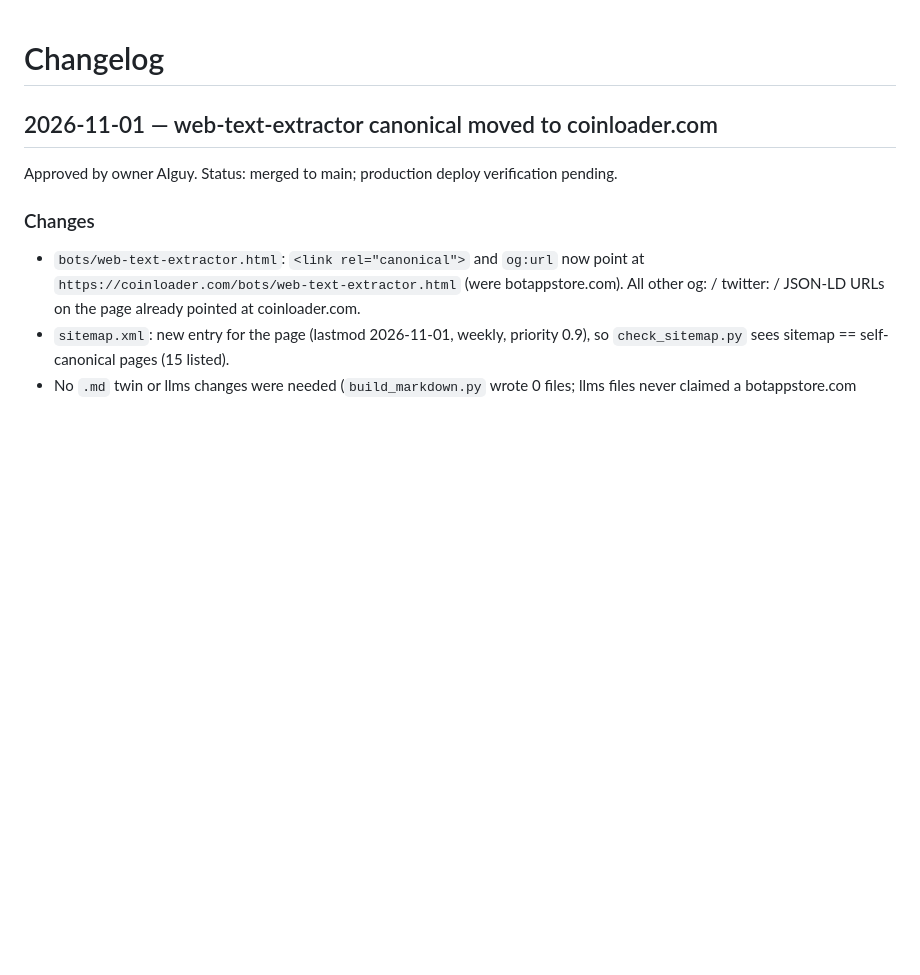
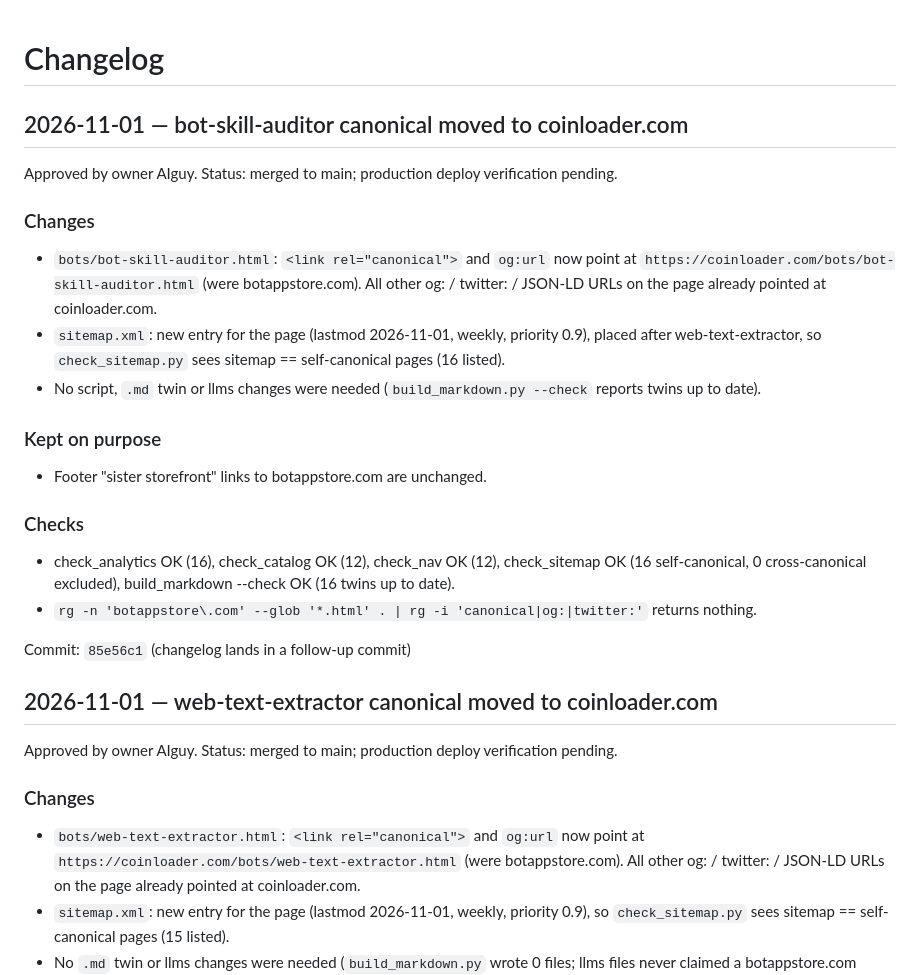
Before and after one commit to WattCoin-Org/coinloader-web, a Markdown page: CHANGELOG.md, the part around the change. Rendered like a GitHub page; blank space fills up the shorter version.

Commit message:
docs(changelog): record bot-skill-auditor canonical fix (85e56c1)

```diff
--- a/CHANGELOG.md
+++ b/CHANGELOG.md
@@ -1,4 +1,22 @@
 # Changelog
+
+## 2026-11-01 — bot-skill-auditor canonical moved to coinloader.com
+
+Approved by owner AIguy. Status: merged to main; production deploy verification pending.
+
+### Changes
+- `bots/bot-skill-auditor.html`: `<link rel="canonical">` and `og:url` now point at `https://coinloader.com/bots/bot-skill-auditor.html` (were botappstore.com). All other og: / twitter: / JSON-LD URLs on the page already pointed at coinloader.com.
+- `sitemap.xml`: new entry for the page (lastmod 2026-11-01, weekly, priority 0.9), placed after web-text-extractor, so `check_sitemap.py` sees sitemap == self-canonical pages (16 listed).
+- No script, `.md` twin or llms changes were needed (`build_markdown.py --check` reports twins up to date).
+
+### Kept on purpose
+- Footer "sister storefront" links to botappstore.com are unchanged.
+
+### Checks
+- check_analytics OK (16), check_catalog OK (12), check_nav OK (12), check_sitemap OK (16 self-canonical, 0 cross-canonical excluded), build_markdown --check OK (16 twins up to date).
+- `rg -n 'botappstore\.com' --glob '*.html' . | rg -i 'canonical|og:|twitter:'` returns nothing.
+
+Commit: `85e56c1` (changelog lands in a follow-up commit)
 
 ## 2026-11-01 — web-text-extractor canonical moved to coinloader.com
 
```
